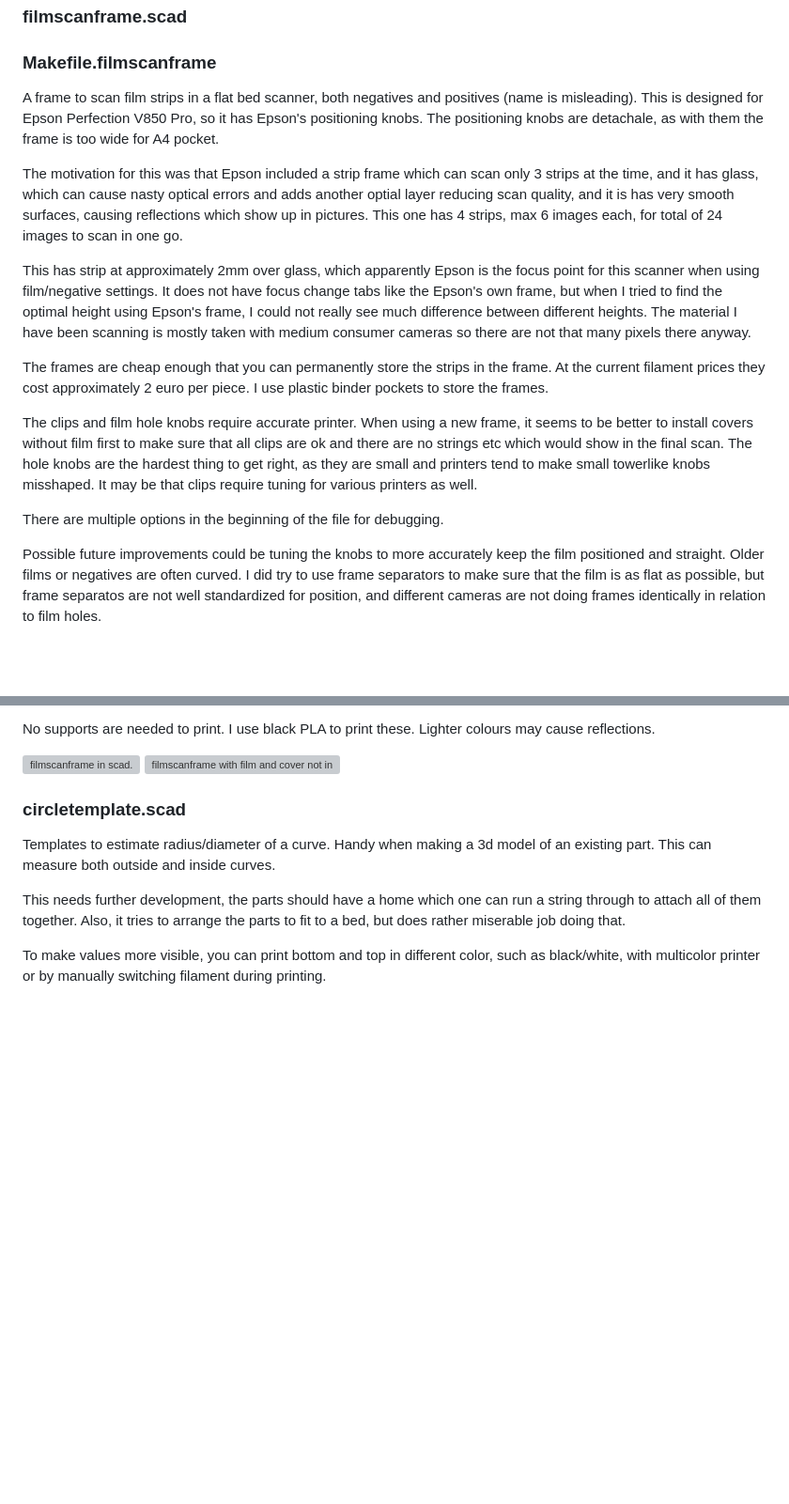
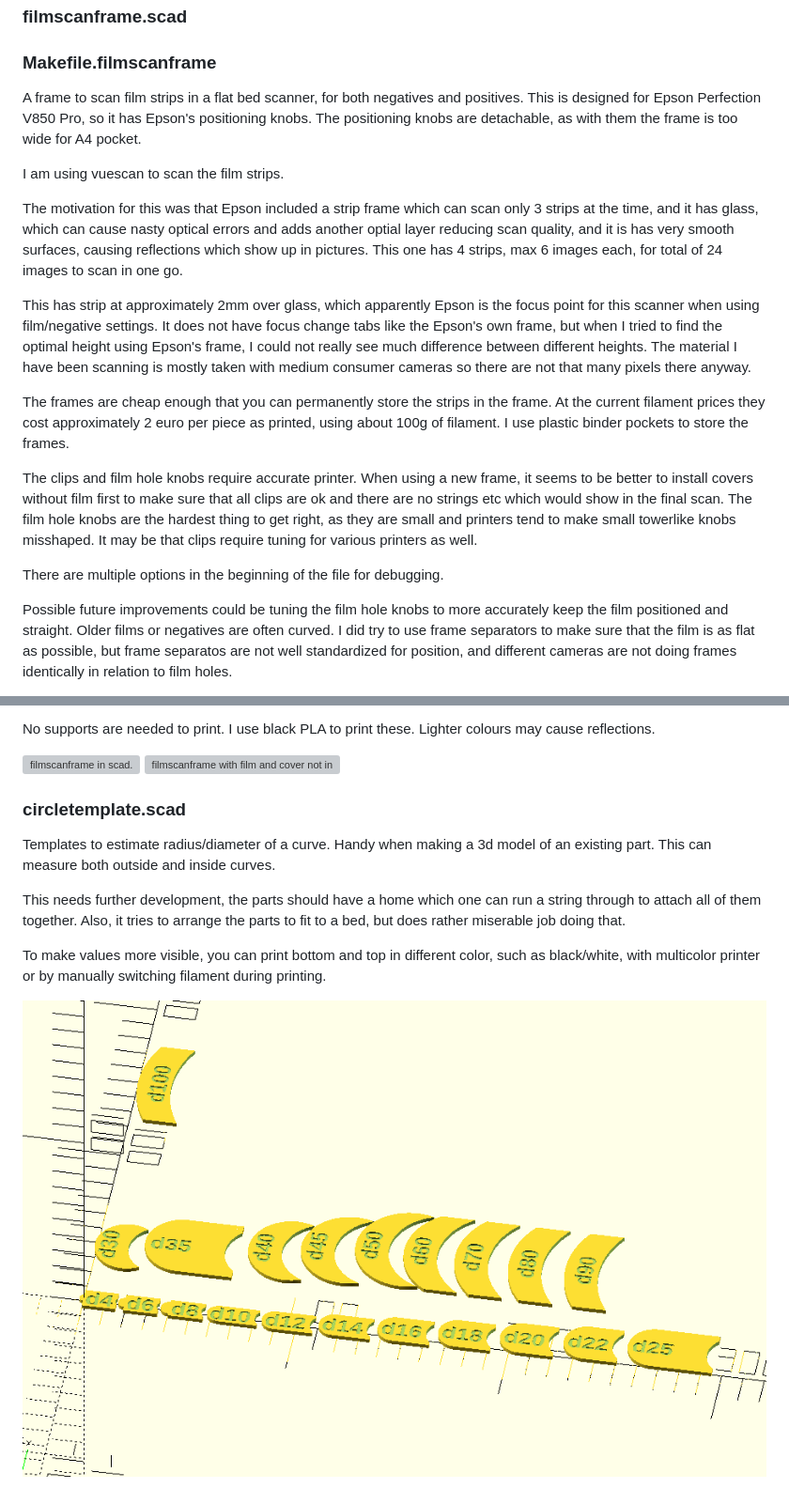
Before and after one commit to hsuonsivu/hsupublic, a Markdown page: 3d-models/README.md, 2 parts joined by grey strips. Shown at 94% size. Drawn GitHub-style; pictures changed too: 3d-models/circletemplate.png (added); blank space fills up the shorter version; grey boxes are pictures that could not be loaded.

Commit message:
Fixed typos is README and added circletemplate.png.

```diff
--- a/3d-models/README.md
+++ b/3d-models/README.md
@@ -466,10 +466,12 @@ screw parts. No supports are needed for printing.
 ### filmscanframe.scad
 ### Makefile.filmscanframe
 
-A frame to scan film strips in a flat bed scanner, both negatives and positives (name is
-misleading). This is designed for Epson Perfection V850 Pro, so it has
-Epson's positioning knobs. The positioning knobs are detachale, as
+A frame to scan film strips in a flat bed scanner, for both negatives
+and positives. This is designed for Epson Perfection V850 Pro, so it
+has Epson's positioning knobs. The positioning knobs are detachable, as
 with them the frame is too wide for A4 pocket.
+
+I am using vuescan to scan the film strips.
 
 The motivation for this was that Epson included a strip frame which
 can scan only 3 strips at the time, and it has glass, which can cause
@@ -488,19 +490,20 @@ consumer cameras so there are not that many pixels there anyway.
 
 The frames are cheap enough that you can permanently store the strips
 in the frame. At the current filament prices they cost approximately 2
-euro per piece. I use plastic binder pockets to store the frames.
+euro per piece as printed, using about 100g of filament. I use plastic
+binder pockets to store the frames.
 
 The clips and film hole knobs require accurate printer. When using a
 new frame, it seems to be better to install covers without film first
 to make sure that all clips are ok and there are no strings etc which
-would show in the final scan. The hole knobs are the hardest thing to
+would show in the final scan. The film hole knobs are the hardest thing to
 get right, as they are small and printers tend to make small towerlike
 knobs misshaped. It may be that clips require tuning for various
 printers as well.
 
 There are multiple options in the beginning of the file for debugging.
 
-Possible future improvements could be tuning the knobs to more
+Possible future improvements could be tuning the film hole knobs to more
 accurately keep the film positioned and straight. Older films or
 negatives are often curved. I did try to use frame separators to make
 sure that the film is as flat as possible, but frame separatos are not
@@ -531,3 +534,5 @@ job doing that.
 To make values more visible, you can print bottom and top in different
 color, such as black/white, with multicolor printer or by manually
 switching filament during printing.
+
+![circletemplates in openscad.](circletemplate.png)
```
